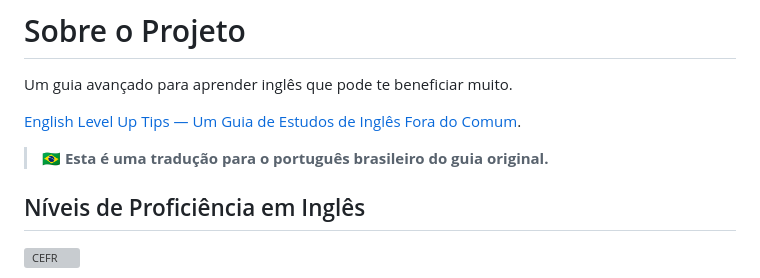
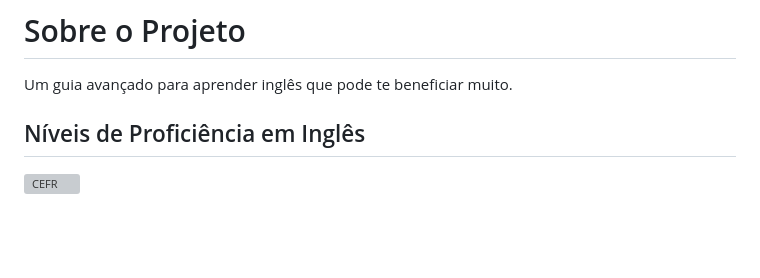
Before and after one commit to ivansouza/english-level-up-tips-pt-br, a Markdown page: README.md, the part around the change. GitHub-like rendering; blank space fills up the shorter version; grey boxes are pictures that could not be loaded.

Commit message:
Remove link para repositório original e aviso de tradução

```diff
--- a/README.md
+++ b/README.md
@@ -3,10 +3,6 @@
 # Sobre o Projeto
 
 Um guia avançado para aprender inglês que pode te beneficiar muito.
-
-[English Level Up Tips — Um Guia de Estudos de Inglês Fora do Comum](https://github.com/byoungd/English-level-up-tips).
-
-> **🇧🇷 Esta é uma tradução para o português brasileiro do guia original.**
 
 ## Níveis de Proficiência em Inglês
 
```
Also changed, not shown: docs/README.md (+0 -4 lines).
